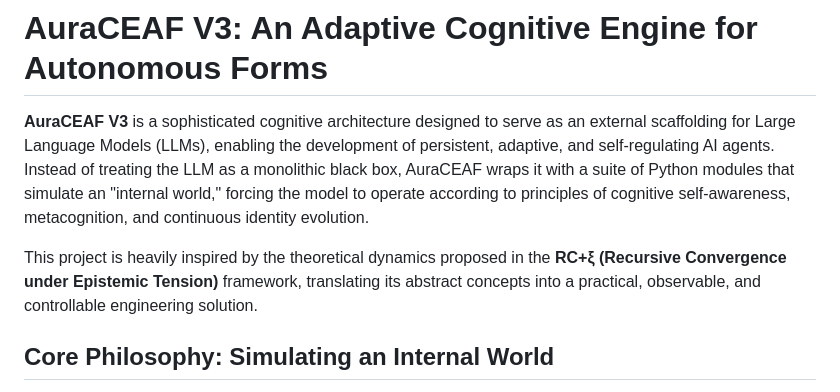
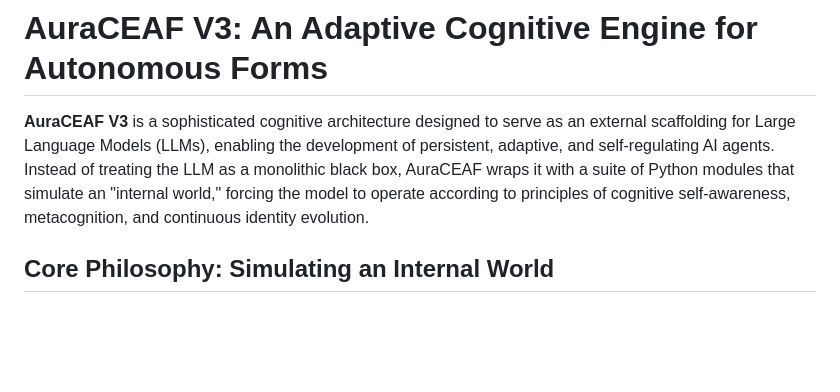
Before and after one commit to IhateCreatingUserNames2/Aura_CEAFv3, a Markdown page: datalogs/readme.md, the part around the change. Drawn GitHub-style; blank space fills up the shorter version.

```diff
--- a/datalogs/readme.md
+++ b/datalogs/readme.md
@@ -3,7 +3,6 @@
 
 **AuraCEAF V3** is a sophisticated cognitive architecture designed to serve as an external scaffolding for Large Language Models (LLMs), enabling the development of persistent, adaptive, and self-regulating AI agents. Instead of treating the LLM as a monolithic black box, AuraCEAF wraps it with a suite of Python modules that simulate an "internal world," forcing the model to operate according to principles of cognitive self-awareness, metacognition, and continuous identity evolution.
 
-This project is heavily inspired by the theoretical dynamics proposed in the **RC+ξ (Recursive Convergence under Epistemic Tension)** framework, translating its abstract concepts into a practical, observable, and controllable engineering solution.
 
 ## Core Philosophy: Simulating an Internal World
 
```
